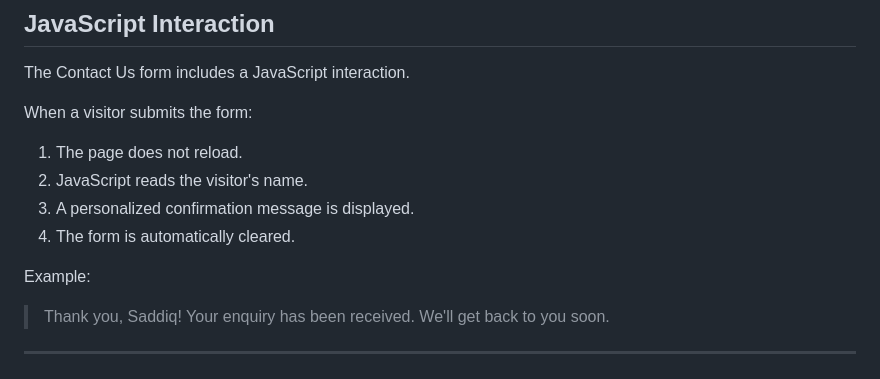
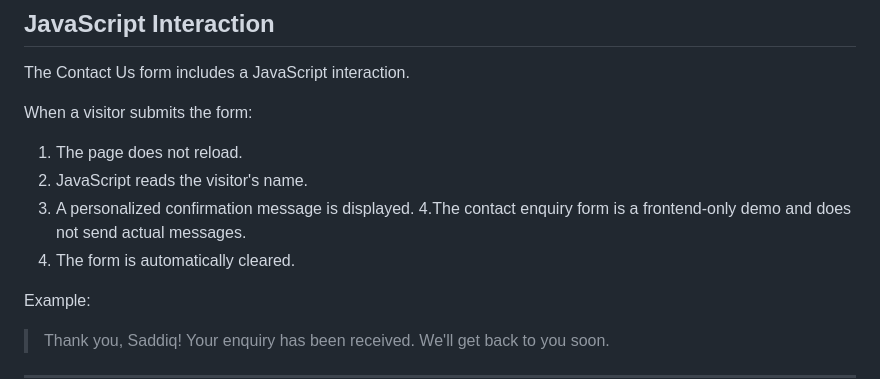
Before and after one commit to Saddiq-cloud/local-business-landing-page, a Markdown page: README.md, the part around the change. Drawn GitHub-style.

Commit message:
Document demo contact form

```diff
--- a/README.md
+++ b/README.md
@@ -123,7 +123,8 @@ When a visitor submits the form:
 1. The page does not reload.
 2. JavaScript reads the visitor's name.
 3. A personalized confirmation message is displayed.
-4. The form is automatically cleared.
+4.The contact enquiry form is a frontend-only demo and does not send actual messages.
+5. The form is automatically cleared.
 
 Example:
 
```
